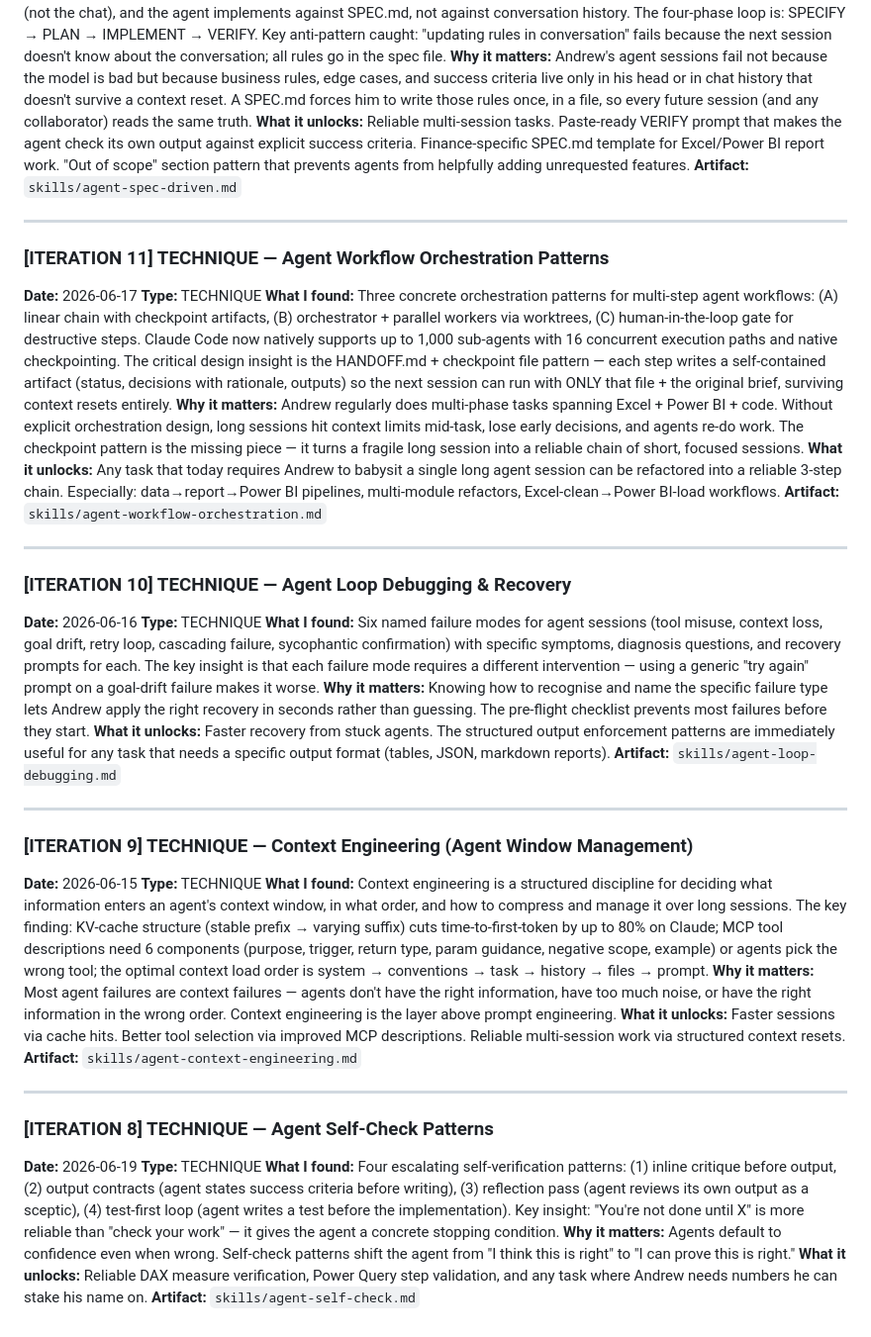
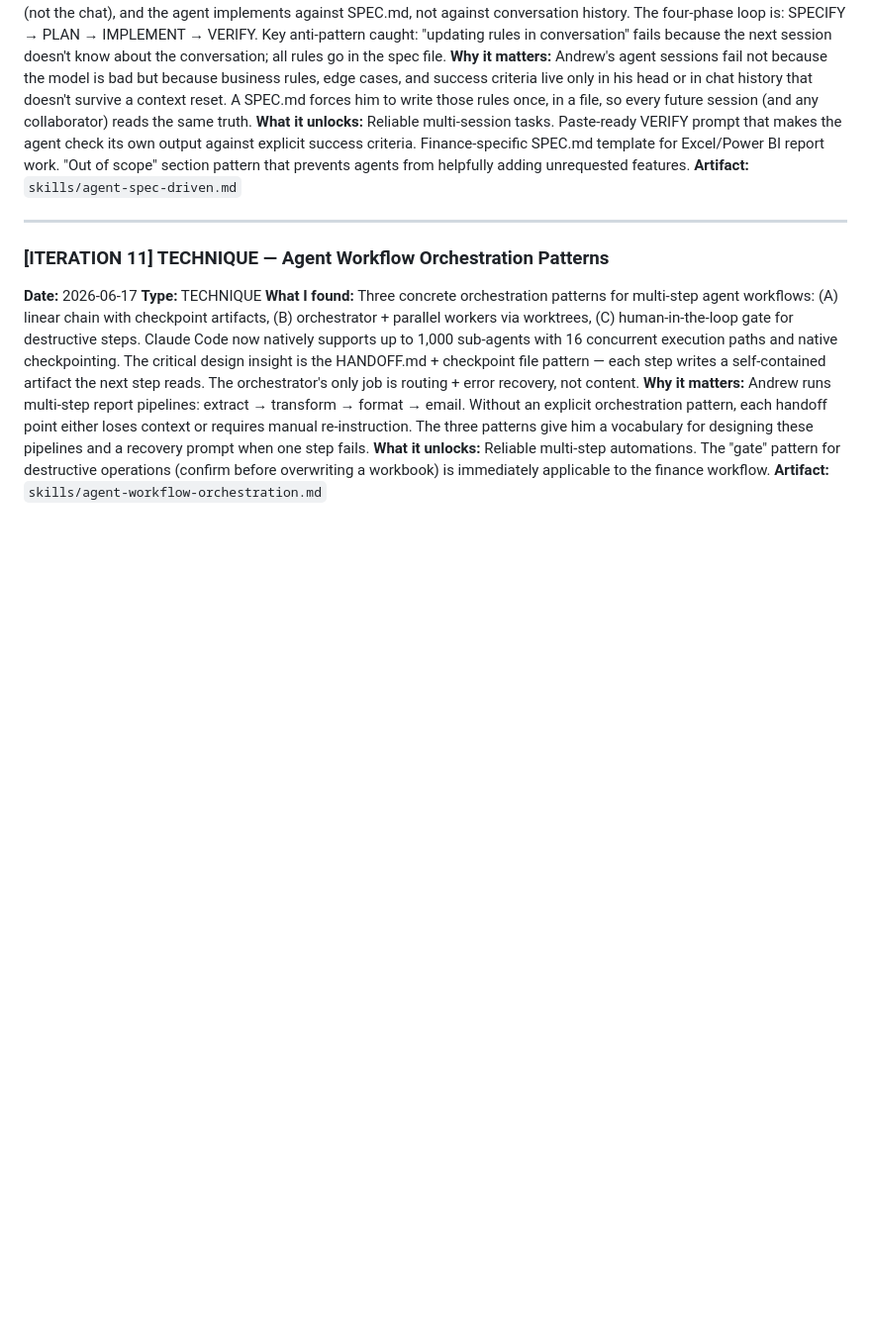
Before and after one commit to andrewcornell2000-Work/Alfred, a Markdown page: memory/discoveries.md, the part around one of its changes. Shown at 99% size. GitHub-like rendering; blank space fills up the shorter version.

Commit message:
Alfred loop: autonomous improvement [2026-07-06 06:20 UTC]

```diff
--- a/memory/discoveries.md
+++ b/memory/discoveries.md
@@ -43,37 +53,7 @@
 ### [ITERATION 11] TECHNIQUE — Agent Workflow Orchestration Patterns
 **Date:** 2026-06-17
 **Type:** TECHNIQUE
-**What I found:** Three concrete orchestration patterns for multi-step agent workflows: (A) linear chain with checkpoint artifacts, (B) orchestrator + parallel workers via worktrees, (C) human-in-the-loop gate for destructive steps. Claude Code now natively supports up to 1,000 sub-agents with 16 concurrent execution paths and native checkpointing. The critical design insight is the HANDOFF.md + checkpoint file pattern — each step writes a self-contained artifact (status, decisions with rationale, outputs) so the next session can run with ONLY that file + the original brief, surviving context resets entirely.
-**Why it matters:** Andrew regularly does multi-phase tasks spanning Excel + Power BI + code. Without explicit orchestration design, long sessions hit context limits mid-task, lose early decisions, and agents re-do work. The checkpoint pattern is the missing piece — it turns a fragile long session into a reliable chain of short, focused sessions.
-**What it unlocks:** Any task that today requires Andrew to babysit a single long agent session can be refactored into a reliable 3-step chain. Especially: data→report→Power BI pipelines, multi-module refactors, Excel-clean→Power BI-load workflows.
+**What I found:** Three concrete orchestration patterns for multi-step agent workflows: (A) linear chain with checkpoint artifacts, (B) orchestrator + parallel workers via worktrees, (C) human-in-the-loop gate for destructive steps. Claude Code now natively supports up to 1,000 sub-agents with 16 concurrent execution paths and native checkpointing. The critical design insight is the HANDOFF.md + checkpoint file pattern — each step writes a self-contained artifact the next step reads. The orchestrator's only job is routing + error recovery, not content.
+**Why it matters:** Andrew runs multi-step report pipelines: extract → transform → format → email. Without an explicit orchestration pattern, each handoff point either loses context or requires manual re-instruction. The three patterns give him a vocabulary for designing these pipelines and a recovery prompt when one step fails.
+**What it unlocks:** Reliable multi-step automations. The "gate" pattern for destructive operations (confirm before overwriting a workbook) is immediately applicable to the finance workflow.
 **Artifact:** `skills/agent-workflow-orchestration.md`
-
----
-
-### [ITERATION 10] TECHNIQUE — Agent Loop Debugging & Recovery
-**Date:** 2026-06-16
-**Type:** TECHNIQUE
-**What I found:** Six named failure modes for agent sessions (tool misuse, context loss, goal drift, retry loop, cascading failure, sycophantic confirmation) with specific symptoms, diagnosis questions, and recovery prompts for each. The key insight is that each failure mode requires a different intervention — using a generic "try again" prompt on a goal-drift failure makes it worse.
-**Why it matters:** Knowing how to recognise and name the specific failure type lets Andrew apply the right recovery in seconds rather than guessing. The pre-flight checklist prevents most failures before they start.
-**What it unlocks:** Faster recovery from stuck agents. The structured output enforcement patterns are immediately useful for any task that needs a specific output format (tables, JSON, markdown reports).
-**Artifact:** `skills/agent-loop-debugging.md`
-
----
-
-### [ITERATION 9] TECHNIQUE — Context Engineering (Agent Window Management)
-**Date:** 2026-06-15
-**Type:** TECHNIQUE
-**What I found:** Context engineering is a structured discipline for deciding what information enters an agent's context window, in what order, and how to compress and manage it over long sessions. The key finding: KV-cache structure (stable prefix → varying suffix) cuts time-to-first-token by up to 80% on Claude; MCP tool descriptions need 6 components (purpose, trigger, return type, param guidance, negative scope, example) or agents pick the wrong tool; the optimal context load order is system → conventions → task → history → files → prompt.
-**Why it matters:** Most agent failures are context failures — agents don't have the right information, have too much noise, or have the right information in the wrong order. Context engineering is the layer above prompt engineering.
-**What it unlocks:** Faster sessions via cache hits. Better tool selection via improved MCP descriptions. Reliable multi-session work via structured context resets.
-**Artifact:** `skills/agent-context-engineering.md`
-
----
-
-### [ITERATION 8] TECHNIQUE — Agent Self-Check Patterns
-**Date:** 2026-06-19
-**Type:** TECHNIQUE
-**What I found:** Four escalating self-verification patterns: (1) inline critique before output, (2) output contracts (agent states success criteria before writing), (3) reflection pass (agent reviews its own output as a sceptic), (4) test-first loop (agent writes a test before the implementation). Key insight: "You're not done until X" is more reliable than "check your work" — it gives the agent a concrete stopping condition.
-**Why it matters:** Agents default to confidence even when wrong. Self-check patterns shift the agent from "I think this is right" to "I can prove this is right."
-**What it unlocks:** Reliable DAX measure verification, Power Query step validation, and any task where Andrew needs numbers he can stake his name on.
-**Artifact:** `skills/agent-self-check.md`
```
Also changed, not shown: other parts of memory/discoveries.md (+10 -0 lines), memory/learning-log.md (+55 -34 lines), skills/agent-mcp-security.md (added, +237 -0 lines).
